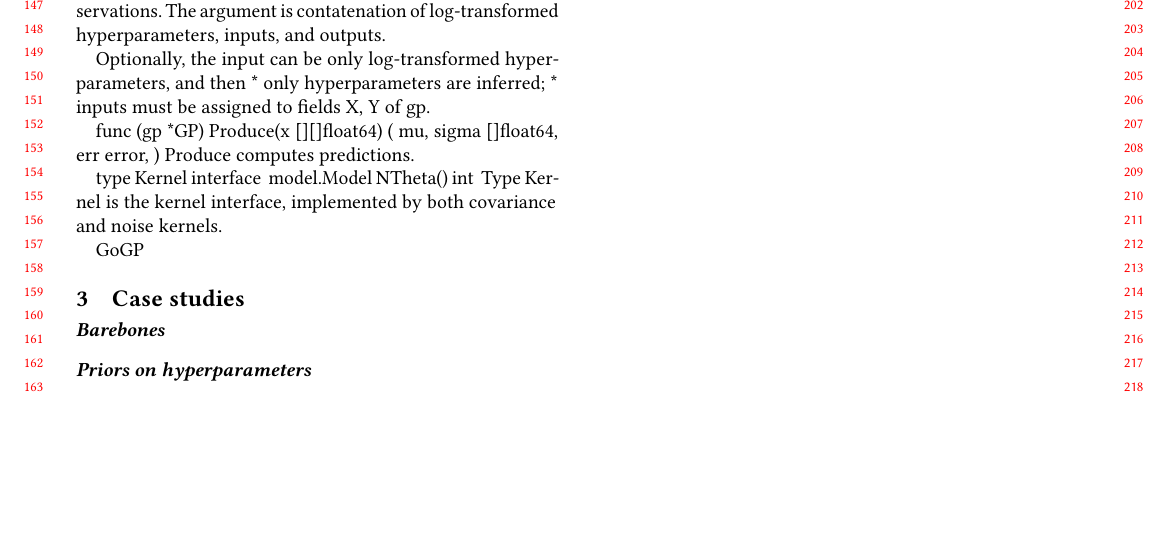
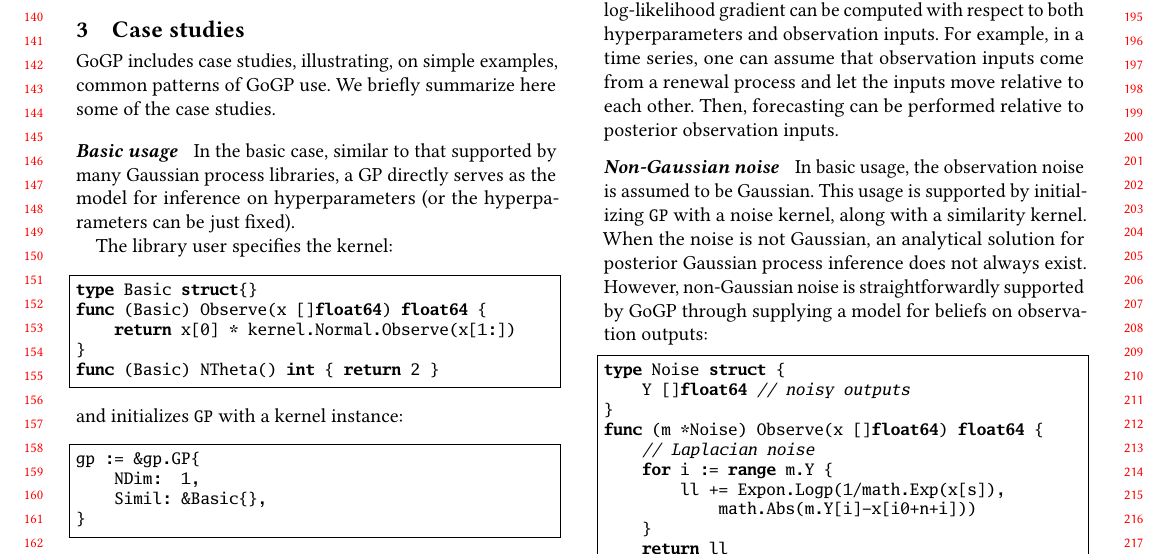
Before and after one commit to infergo-ml/gogp-paper, a LaTeX paper (abstract/paper.tex): part of page 2 of 2 before the commit and part of page 2 of 3 after it, cut at the place of the change, the shorter picture padded with empty space. Compiled offline with pdfLaTeX.

Commit message:
drafted, references missing

```diff
--- a/abstract/paper.tex
+++ b/abstract/paper.tex
@@ -23,6 +23,16 @@
    morestring=[s]{`}{`},%
 }
 
+\lstset{ % add your own preferences
+    xrightmargin=1pt,
+    frame=single,
+    basicstyle=\ttfamily\footnotesize,
+    numbers=none,
+    numbersep=4pt,
+    showstringspaces=false,
+    tabsize=4,
+    language=Golang % this is it !
+}
 
 \acmConference[LAFI'2020]{Languages for Inference}{January 21,
 2020}{New Orleans, LA, USA}
@@ -196,27 +182,43 @@
-    Observe computes log marginal likelihood of the parameters given the
-    observations. The argument is contatenation of log-transformed
-    hyperparameters, inputs, and outputs.
-
-    Optionally, the input can be only log-transformed hyperparameters, and then
-    * only hyperparameters are inferred; * inputs must be assigned to fields X,
-    Y of gp.
-
-func (gp *GP) Produce(x [][]float64) (
-	mu, sigma []float64,
-	err error,
-)
-    Produce computes predictions.
-
-type Kernel interface {
-	model.Model
-	NTheta() int
-}
-    Type Kernel is the kernel interface, implemented by both covariance and
-    noise kernels.
-
-
-GoGP
+% For example, here is an RBF (Normal) kernel as implemented in
+% GoGP (but could also be supplied by the library user):
+% \begin{lstlisting}
+% type normal struct{}
+%
+% func (k normal) Observe(x []float64) float64 {
+% 	return k.Cov(x[0], x[1], x[2])
+% }
+% func (normal) NTheta() int { return 1 }
+% func (normal) Cov(l, xa, xb float64) float64 {
+% 	d := (xa - xb) / l
+% 	return math.Exp(-d * d / 2)
+% }
+% \end{lstlisting}
 
 \section{Case studies}
 
-\paragraph{Barebones}
+GoGP includes case studies, illustrating, on simple examples,
+common patterns of GoGP use. We briefly summarize here some
+of the case studies.
+
+\paragraph{Basic usage}
+
+In the basic case, similar to that supported by many Gaussian
+process libraries, a GP directly serves as the model for
+inference on hyperparameters (or the hyperparameters can be just
+fixed).
+
+The library user specifies the kernel:
+\begin{lstlisting}
+type Basic struct{}
+func (Basic) Observe(x []float64) float64 {
+    return x[0] * kernel.Normal.Observe(x[1:])
+}
+func (Basic) NTheta() int { return 2 }
+\end{lstlisting}
+and initializes \lstinline{GP} with a kernel instance:
+\begin{lstlisting}
+gp := &gp.GP{
+    NDim:  1,
+    Simil: &Basic{},
+}
+\end{lstlisting}
@@ -227,7 +264,34 @@
+When observation inputs are uncertain, beliefs about inputs can
+be specified, and the log-likelihood gradient can be computed
+with respect to both hyperparameters and observation inputs. For
+example, in a time series, one can assume that observation
+inputs come from a renewal process and let the inputs move
+relative to each other. Then, forecasting can be performed
+relative to posterior observation inputs.
 
 \paragraph{Non-Gaussian noise}
 
-\section{Discussion}
+In basic usage, the observation noise is assumed to be Gaussian.
+This usage is supported by initializing \lstinline{GP} with a noise
+kernel, along with a similarity kernel. When the noise is not
+Gaussian, an analytical solution for posterior Gaussian process
+inference does not always exist. However, non-Gaussian noise is
+straightforwardly supported by GoGP through supplying a
+model for beliefs on observation outputs:
+\begin{lstlisting}
+type Noise struct {
+	Y []float64 // noisy outputs
+}
+func (m *Noise) Observe(x []float64) float64 {
+	// Laplacian noise
+	for i := range m.Y {
+		ll += Expon.Logp(1/math.Exp(x[s]),
+			math.Abs(m.Y[i]-x[i0+n+i]))
+	}
+	return ll
+}
+\end{lstlisting}
+
 
 \bibliography{refs}
 
```
Also changed, not shown: abstract/paper.tex (117 more changed lines). Lines whose indentation alone changed are shown as unchanged.
